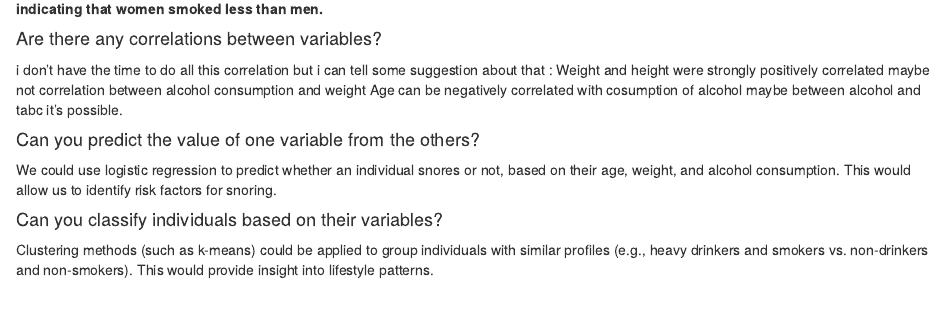
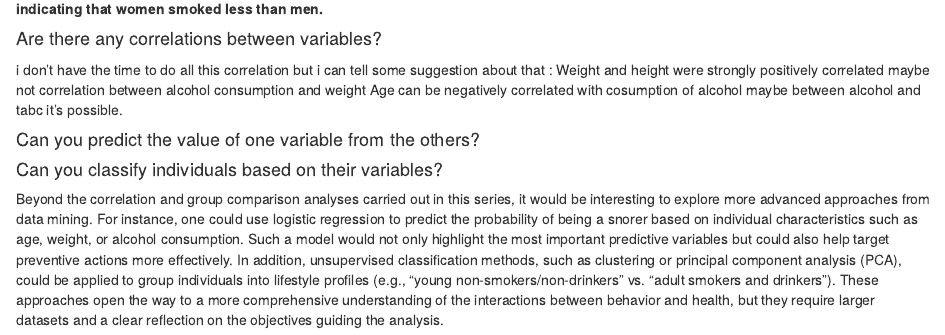
Before and after one commit to preclouxmatys/Serie02-classRStudio-matysprecloux, an R Markdown document (Serie02.Rmd): the page in a window 1100 px wide, from 11550 px down. Rendered offline with R 4.5, knitr and Pandoc, with nearby package versions; some code elsewhere in the file could not run offline.

Commit message:
a paragraph for this questions
i devlop the question

```diff
--- a/Serie02.Rmd
+++ b/Serie02.Rmd
@@ -338,9 +338,6 @@ Age can be negatively correlated with cosumption of alcohol
 maybe between alcohol and tabc it's possible.
 
 #### Can you predict the value of one variable from the others?
-
-We could use logistic regression to predict whether an individual snores or not, based on their age, weight, and alcohol consumption. This would allow us to identify risk factors for snoring.
-
 #### Can you classify individuals based on their variables?
 
-Clustering methods (such as k-means) could be applied to group individuals with similar profiles (e.g., heavy drinkers and smokers vs. non-drinkers and non-smokers). This would provide insight into lifestyle patterns.
+Beyond the correlation and group comparison analyses carried out in this series, it would be interesting to explore more advanced approaches from data mining. For instance, one could use logistic regression to predict the probability of being a snorer based on individual characteristics such as age, weight, or alcohol consumption. Such a model would not only highlight the most important predictive variables but could also help target preventive actions more effectively. In addition, unsupervised classification methods, such as clustering or principal component analysis (PCA), could be applied to group individuals into lifestyle profiles (e.g., “young non-smokers/non-drinkers” vs. “adult smokers and drinkers”). These approaches open the way to a more comprehensive understanding of the interactions between behavior and health, but they require larger datasets and a clear reflection on the objectives guiding the analysis.
```
